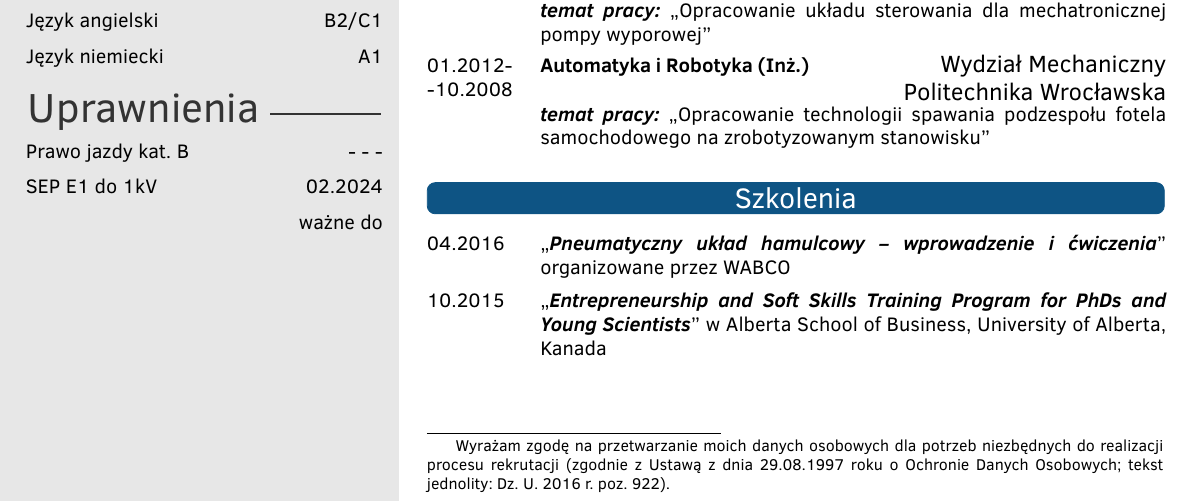
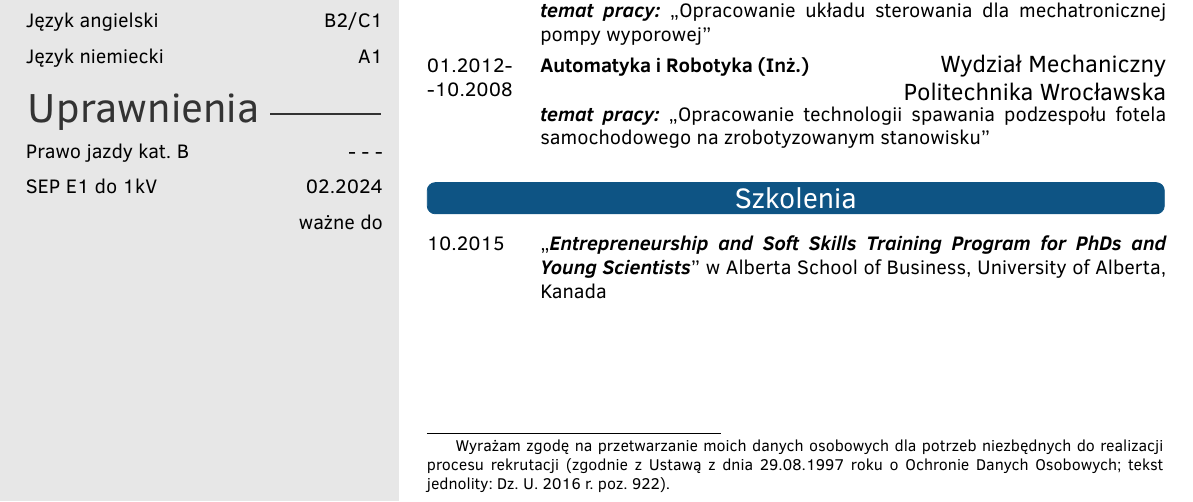
Before and after one commit to HiK121/CV_TeX, a LaTeX CV (Hubert_Kuczwara.tex): part of the page, cut so that both start at the same text. Compiled offline with pdfLaTeX.

Commit message:
Scholarships limited to Canadian
Small changes - now it should be a base for english version

```diff
--- a/Hubert_Kuczwara.tex
+++ b/Hubert_Kuczwara.tex
@@ -143,7 +143,6 @@
 \section{Szkolenia}
 
 \begin{twentyshort} % Environment for a short list with no descriptions
-	\twentyitemshort{04.2016 }{\quotedblbase\emph{Pneumatyczny układ hamulcowy – wprowadzenie i ćwiczenia}\textquotedblright \ organizowane przez WABCO}
 	\twentyitemshort{10.2015}{\quotedblbase\emph{Entrepreneurship and Soft Skills Training Program for PhDs and Young Scientists}\textquotedblright \ {w Alberta School of Business, University of Alberta, Kanada}}
 	%\twentyitemshort{<dates>}{<title/description>}
 \end{twentyshort}
```
Also changed, not shown: Hubert_Kuczwara.pdf.
